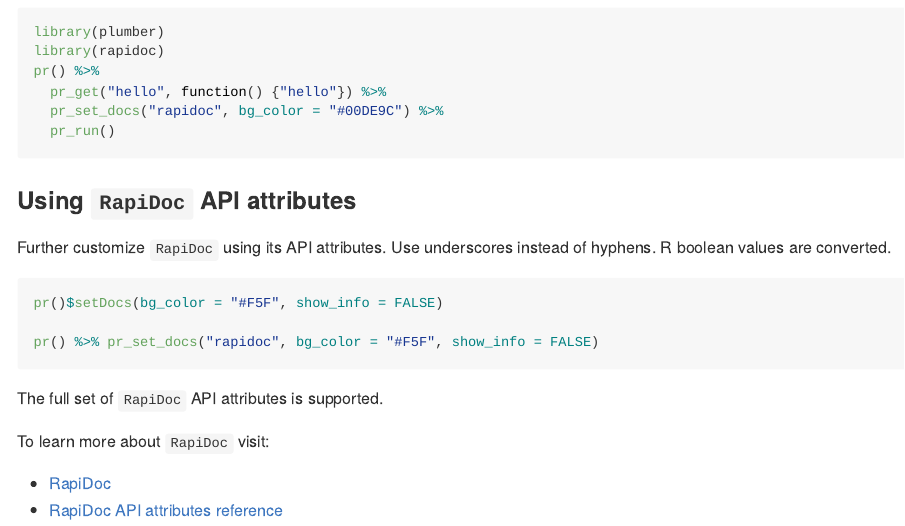
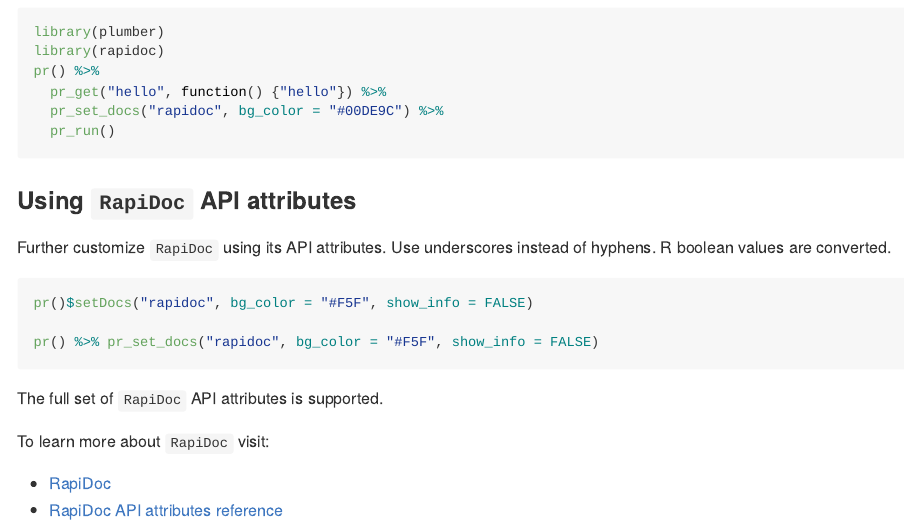
Before and after one commit to meztez/rapidoc, an R Markdown document (README.Rmd): the page in a window 1100 px wide, from 1310 px down. Rendered offline with R 4.5, knitr and Pandoc, with nearby package versions; badge pictures from the web are left out.

Commit message:
fix example

````diff
--- a/README.Rmd
+++ b/README.Rmd
@@ -65,7 +65,7 @@
 Further customize `RapiDoc` using its API attributes. Use underscores instead of hyphens. R boolean values are converted.
 
 ```r
-pr()$setDocs(bg_color = "#F5F", show_info = FALSE)
+pr()$setDocs("rapidoc", bg_color = "#F5F", show_info = FALSE)
 
 pr() %>% pr_set_docs("rapidoc", bg_color = "#F5F", show_info = FALSE)
 ```
````
